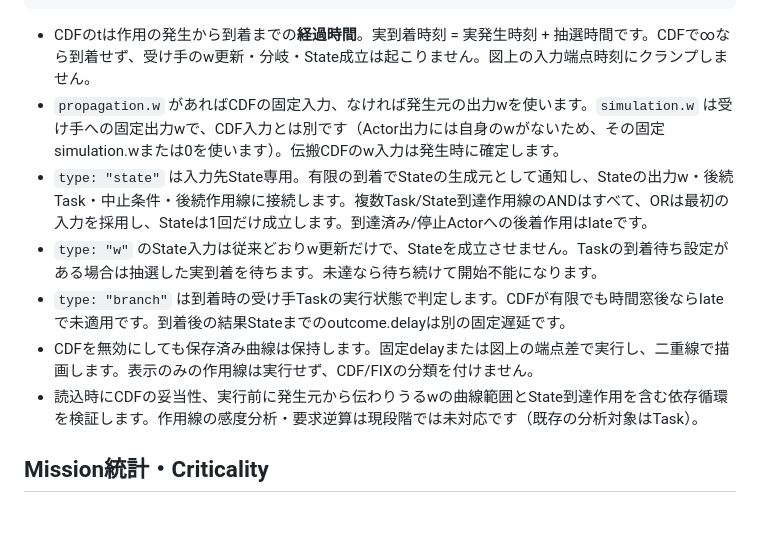
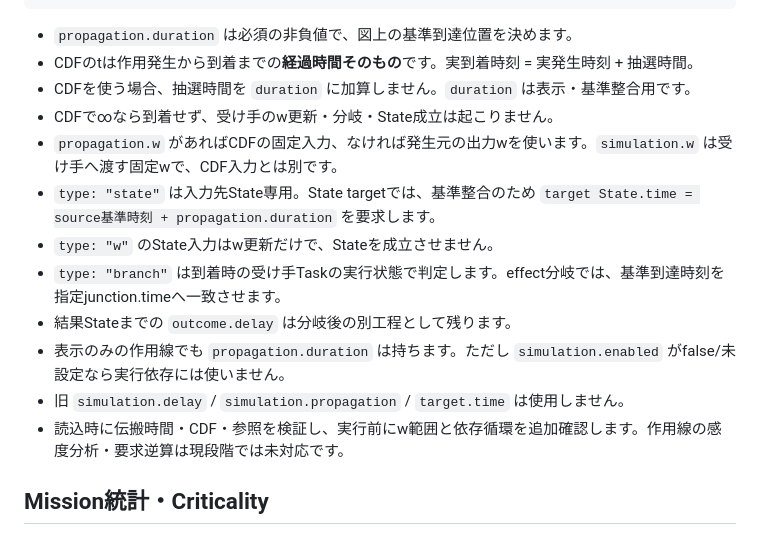
Before and after one commit to Zero-error-no-warning/IMEE, a Markdown page: docs/simulation.md, the part around one of its changes. Drawn GitHub-style.

````diff
--- a/docs/simulation.md
+++ b/docs/simulation.md
@@ -133,13 +155,18 @@ CDFは `F(t|w)=P(T≤t)`。時間単位は文書のtime.unit。tは非負の狭
 }
 ```
 
-- CDFのtは作用の発生から到着までの**経過時間**。実到着時刻 = 実発生時刻 + 抽選時間です。CDFで∞なら到着せず、受け手のw更新・分岐・State成立は起こりません。図上の入力端点時刻にクランプしません。
-- `propagation.w` があればCDFの固定入力、なければ発生元の出力wを使います。`simulation.w` は受け手への固定出力wで、CDF入力とは別です（Actor出力には自身のwがないため、その固定simulation.wまたは0を使います）。伝搬CDFのw入力は発生時に確定します。
-- `type: "state"` は入力先State専用。有限の到着でStateの生成元として通知し、Stateの出力w・後続Task・中止条件・後続作用線に接続します。複数Task/State到達作用線のANDはすべて、ORは最初の入力を採用し、Stateは1回だけ成立します。到達済み/停止Actorへの後着作用はlateです。
-- `type: "w"` のState入力は従来どおりw更新だけで、Stateを成立させません。Taskの到着待ち設定がある場合は抽選した実到着を待ちます。未達なら待ち続けて開始不能になります。
-- `type: "branch"` は到着時の受け手Taskの実行状態で判定します。CDFが有限でも時間窓後ならlateで未適用です。到着後の結果Stateまでのoutcome.delayは別の固定遅延です。
-- CDFを無効にしても保存済み曲線は保持します。固定delayまたは図上の端点差で実行し、二重線で描画します。表示のみの作用線は実行せず、CDF/FIXの分類を付けません。
-- 読込時にCDFの妥当性、実行前に発生元から伝わりうるwの曲線範囲とState到達作用を含む依存循環を検証します。作用線の感度分析・要求逆算は現段階では未対応です（既存の分析対象はTask）。
+- `propagation.duration` は必須の非負値で、図上の基準到達位置を決めます。
+- CDFのtは作用発生から到着までの**経過時間そのもの**です。実到着時刻 = 実発生時刻 + 抽選時間。
+- CDFを使う場合、抽選時間を `duration` に加算しません。`duration` は表示・基準整合用です。
+- CDFで∞なら到着せず、受け手のw更新・分岐・State成立は起こりません。
+- `propagation.w` があればCDFの固定入力、なければ発生元の出力wを使います。`simulation.w` は受け手へ渡す固定wで、CDF入力とは別です。
+- `type: "state"` は入力先State専用。State targetでは、基準整合のため `target State.time = source基準時刻 + propagation.duration` を要求します。
+- `type: "w"` のState入力はw更新だけで、Stateを成立させません。
+- `type: "branch"` は到着時の受け手Taskの実行状態で判定します。effect分岐では、基準到達時刻を指定junction.timeへ一致させます。
+- 結果Stateまでの `outcome.delay` は分岐後の別工程として残ります。
+- 表示のみの作用線でも `propagation.duration` は持ちます。ただし `simulation.enabled` がfalse/未設定なら実行依存には使いません。
+- 旧 `simulation.delay` / `simulation.propagation` / `target.time` は使用しません。
+- 読込時に伝搬時間・CDF・参照を検証し、実行前にw範囲と依存循環を追加確認します。作用線の感度分析・要求逆算は現段階では未対応です。
 
 ## Mission統計・Criticality
 
````
Also changed, not shown: other parts of docs/simulation.md (+34 -12 lines).
